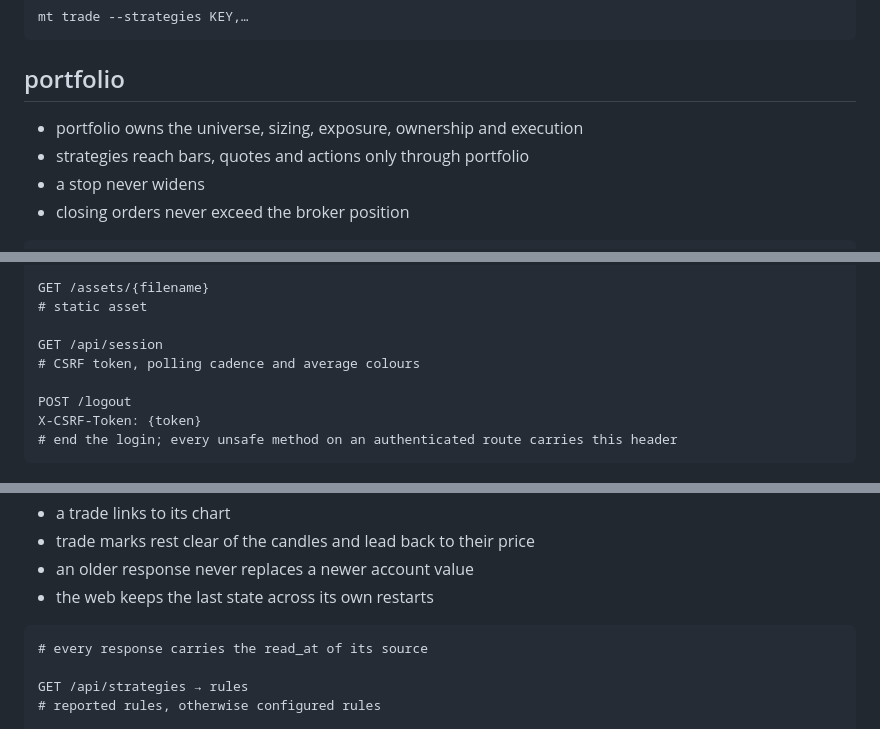
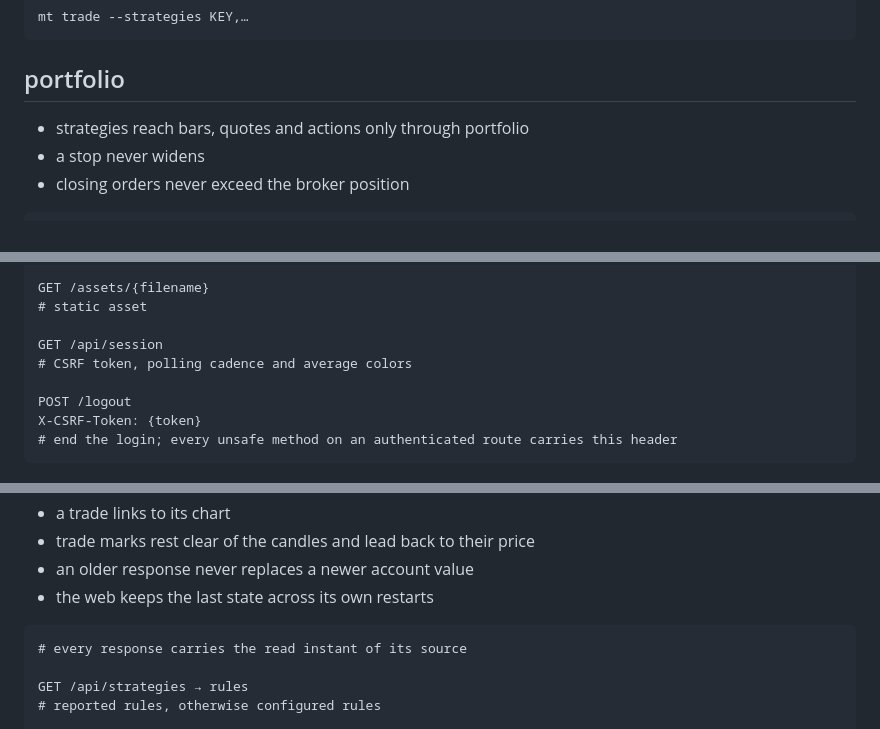
Before and after one commit to xmkqv/money-tree, a Markdown page: spec.md, 3 parts joined by grey strips. Rendered like a GitHub page.

````diff
--- a/spec.md
+++ b/spec.md
@@ -112,7 +112,6 @@ mt trade --strategies KEY,…
 
 ## portfolio
 
-- portfolio owns the universe, sizing, exposure, ownership and execution
 - strategies reach bars, quotes and actions only through portfolio
 - a stop never widens
 - closing orders never exceed the broker position
@@ -245,7 +244,7 @@ GET /assets/{filename}
 # static asset
 
 GET /api/session
-# CSRF token, polling cadence and average colours
+# CSRF token, polling cadence and average colors
 
 POST /logout
 X-CSRF-Token: {token}
@@ -263,7 +262,7 @@ X-CSRF-Token: {token}
 - the web keeps the last state across its own restarts
 
 ```http:surface
-# every response carries the read_at of its source
+# every response carries the read instant of its source
 
 GET /api/strategies → rules
 # reported rules, otherwise configured rules
````
Also changed, not shown: spec.strategies.md (+1 -7 lines).
